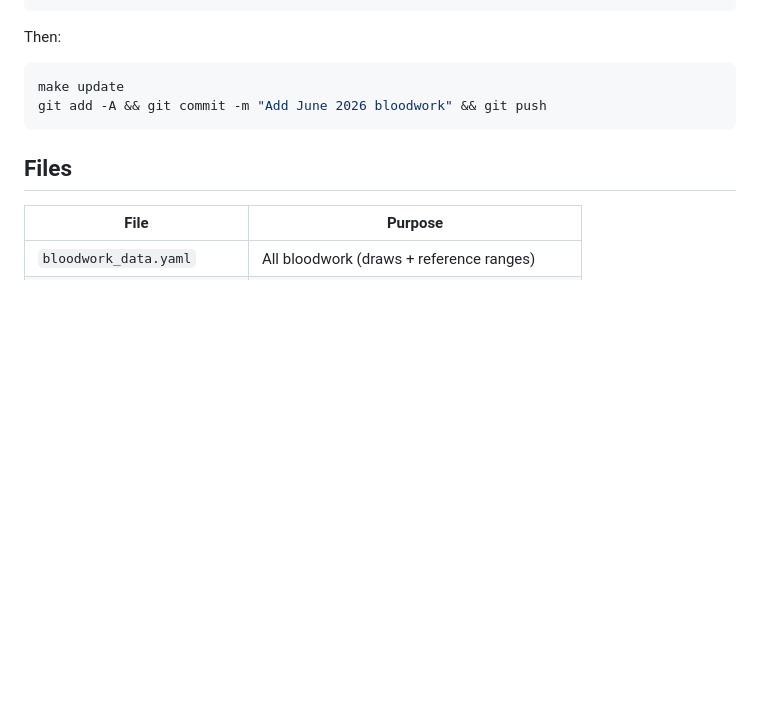
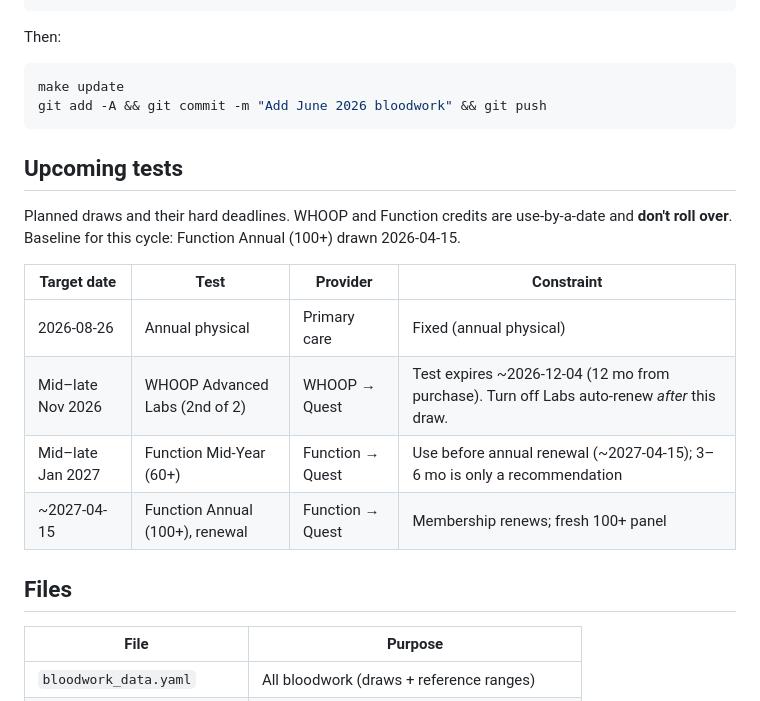
Before and after one commit to andyreagan/bloodwork, a Markdown page: README.md, the part around the change. Drawn GitHub-style; blank space fills up the shorter version.

Commit message:
Add Upcoming tests schedule to README
Planned draws with hard deadlines: WHOOP Advanced Labs (2nd of 2, expires
~2026-12-04) mid-late Nov 2026, Function Mid-Year (60+) mid-late Jan 2027
before the ~2027-04-15 renewal, plus the Aug 26 physical.

Co-Authored-By: Claude Opus 4.8 <noreply@anthropic.com>

````diff
--- a/README.md
+++ b/README.md
@@ -61,6 +61,17 @@ make update
 git add -A && git commit -m "Add June 2026 bloodwork" && git push
 ```
 
+## Upcoming tests
+
+Planned draws and their hard deadlines. WHOOP and Function credits are use-by-a-date and **don't roll over**. Baseline for this cycle: Function Annual (100+) drawn 2026-04-15.
+
+| Target date | Test | Provider | Constraint |
+|-------------|------|----------|------------|
+| 2026-08-26 | Annual physical | Primary care | Fixed (annual physical) |
+| Mid–late Nov 2026 | WHOOP Advanced Labs (2nd of 2) | WHOOP → Quest | Test expires ~2026-12-04 (12 mo from purchase). Turn off Labs auto-renew *after* this draw. |
+| Mid–late Jan 2027 | Function Mid-Year (60+) | Function → Quest | Use before annual renewal (~2027-04-15); 3–6 mo is only a recommendation |
+| ~2027-04-15 | Function Annual (100+), renewal | Function → Quest | Membership renews; fresh 100+ panel |
+
 ## Files
 
 | File | Purpose |
````
